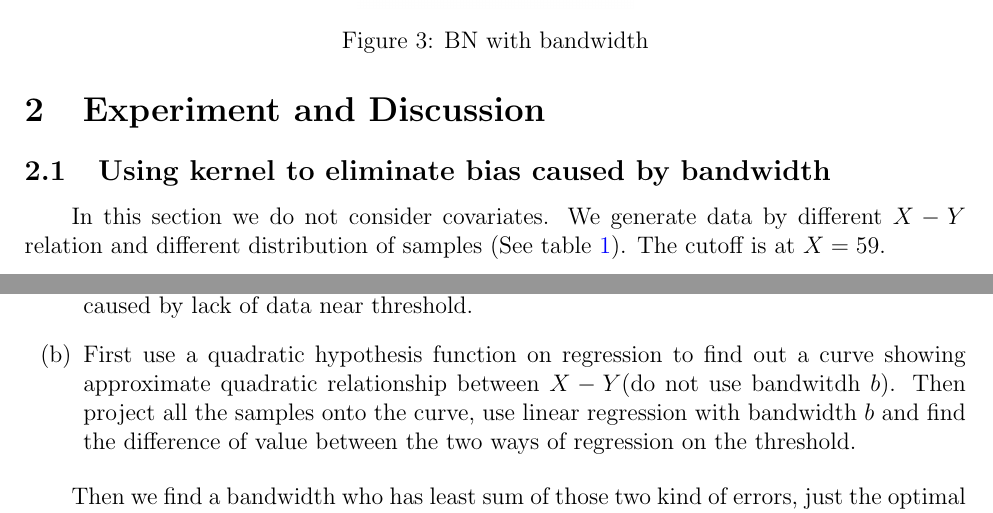
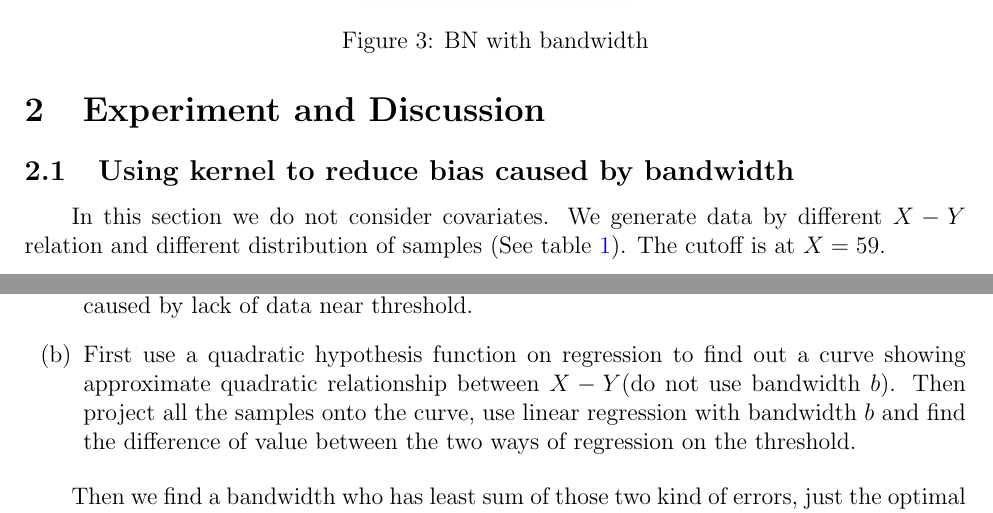
Before and after one commit to sshockwave/RDD_project, a LaTeX document (poster/document.tex): two parts of pages 3 and 6 of 7, joined at a grey line, cut so that both start at the same text. Compiled offline with pdfLaTeX.

Commit message:
Doc typo

```diff
--- a/poster/document.tex
+++ b/poster/document.tex
@@ -138,7 +138,7 @@ When $b\to 0$, less and less data stay within the bandwidth, so the variance in
 
 \section{Experiment and Discussion}
 
-\subsection{Using kernel to eliminate bias caused by bandwidth}
+\subsection{Using kernel to reduce bias caused by bandwidth}
 
 In this section we do not consider covariates. We generate data by different $X-Y$ relation and different distribution of samples (See table \ref{table:kernels_test}). The cutoff is at $X=59$.
 
@@ -237,7 +237,7 @@ We have these ways to quantify the expected error for different bandwidth caused
 
 \begin{enumerate}
    \item[(a)] Use bandwidth $b$, suppose the linear regression has the result $Y=a(X-t)+b$, we use a formula to calculate the standard derivation of $b$ to represent the expected error caused by lack of data near threshold.
-   \item[(b)] First use a quadratic hypothesis function on regression to find out a curve showing approximate quadratic relationship between $X-Y$(do not use bandwitdh $b$). Then project all the samples onto the curve, use linear regression with bandwidth $b$ and find the difference of value between the two ways of regression on the threshold.
+   \item[(b)] First use a quadratic hypothesis function on regression to find out a curve showing approximate quadratic relationship between $X-Y$(do not use bandwidth $b$). Then project all the samples onto the curve, use linear regression with bandwidth $b$ and find the difference of value between the two ways of regression on the threshold.
 \end{enumerate}
 
 Then we find a bandwidth who has least sum of those two kind of errors, just the optimal bandwidth we need. (See table \ref{table:opt bandwidth})
```
